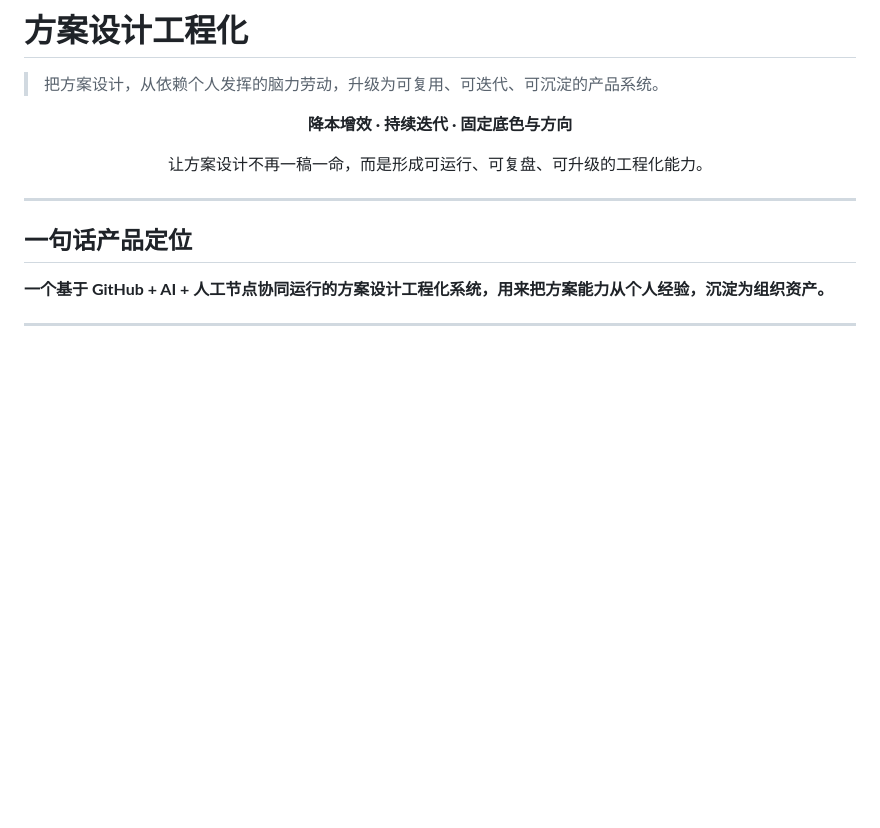
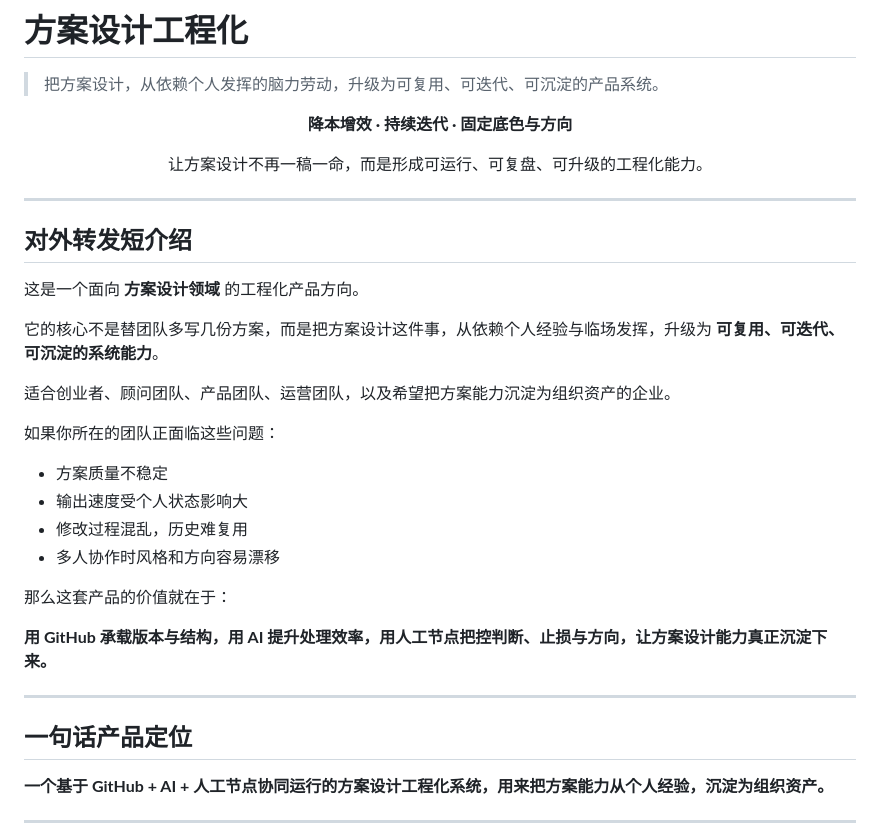
Before and after one commit to yu5-520/Solution-Design-Engineering-Showcase-Repository, a Markdown page: README.md, the part around the change. Rendered like a GitHub page; blank space fills up the shorter version.

Commit message:
Add short external-facing intro to README top section

```diff
--- a/README.md
+++ b/README.md
@@ -9,6 +9,27 @@
 让方案设计不再一稿一命，而是形成可运行、可复盘、可升级的工程化能力。
 
 </div>
+
+---
+
+## 对外转发短介绍
+
+这是一个面向 **方案设计领域** 的工程化产品方向。
+
+它的核心不是替团队多写几份方案，而是把方案设计这件事，从依赖个人经验与临场发挥，升级为 **可复用、可迭代、可沉淀的系统能力**。
+
+适合创业者、顾问团队、产品团队、运营团队，以及希望把方案能力沉淀为组织资产的企业。
+
+如果你所在的团队正面临这些问题：
+
+- 方案质量不稳定
+- 输出速度受个人状态影响大
+- 修改过程混乱，历史难复用
+- 多人协作时风格和方向容易漂移
+
+那么这套产品的价值就在于：
+
+**用 GitHub 承载版本与结构，用 AI 提升处理效率，用人工节点把控判断、止损与方向，让方案设计能力真正沉淀下来。**
 
 ---
 
```
